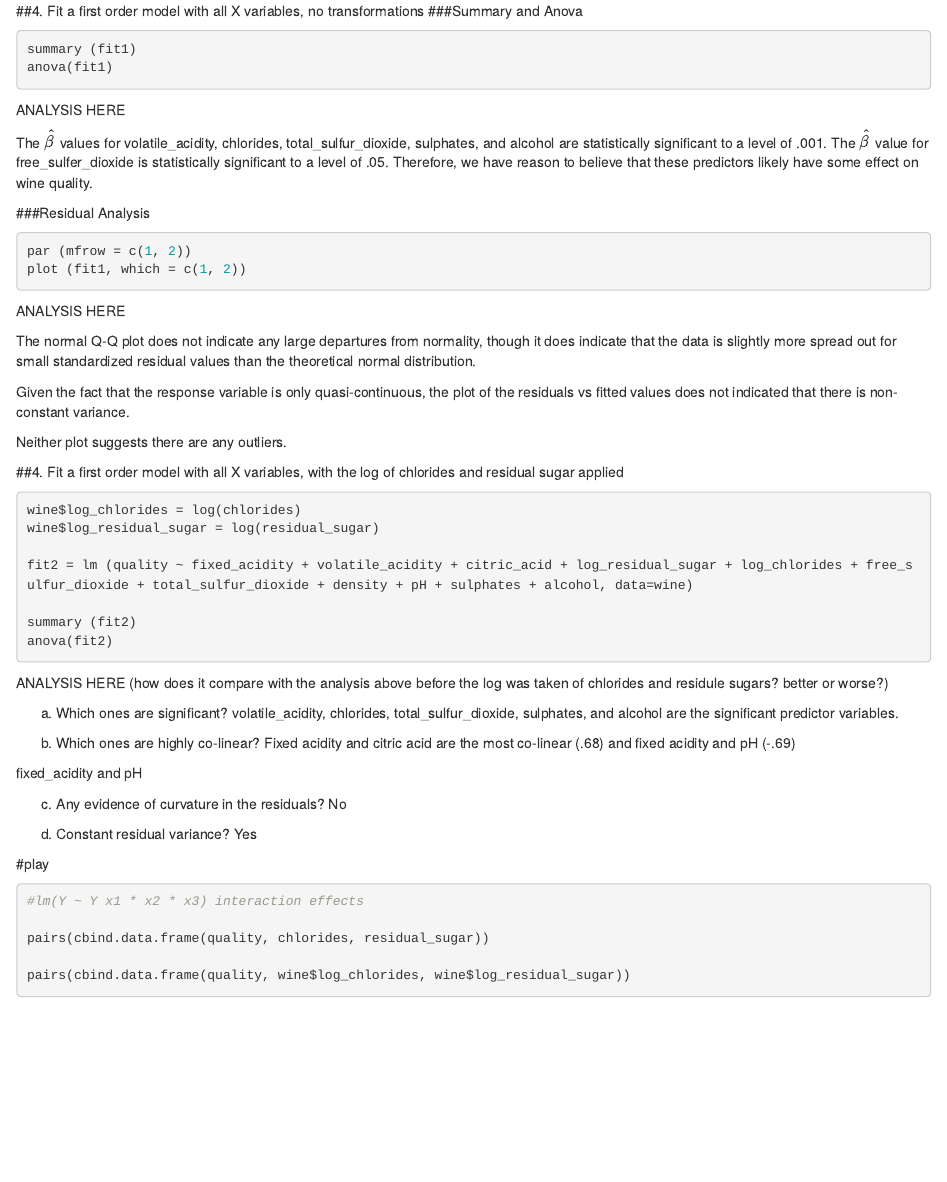
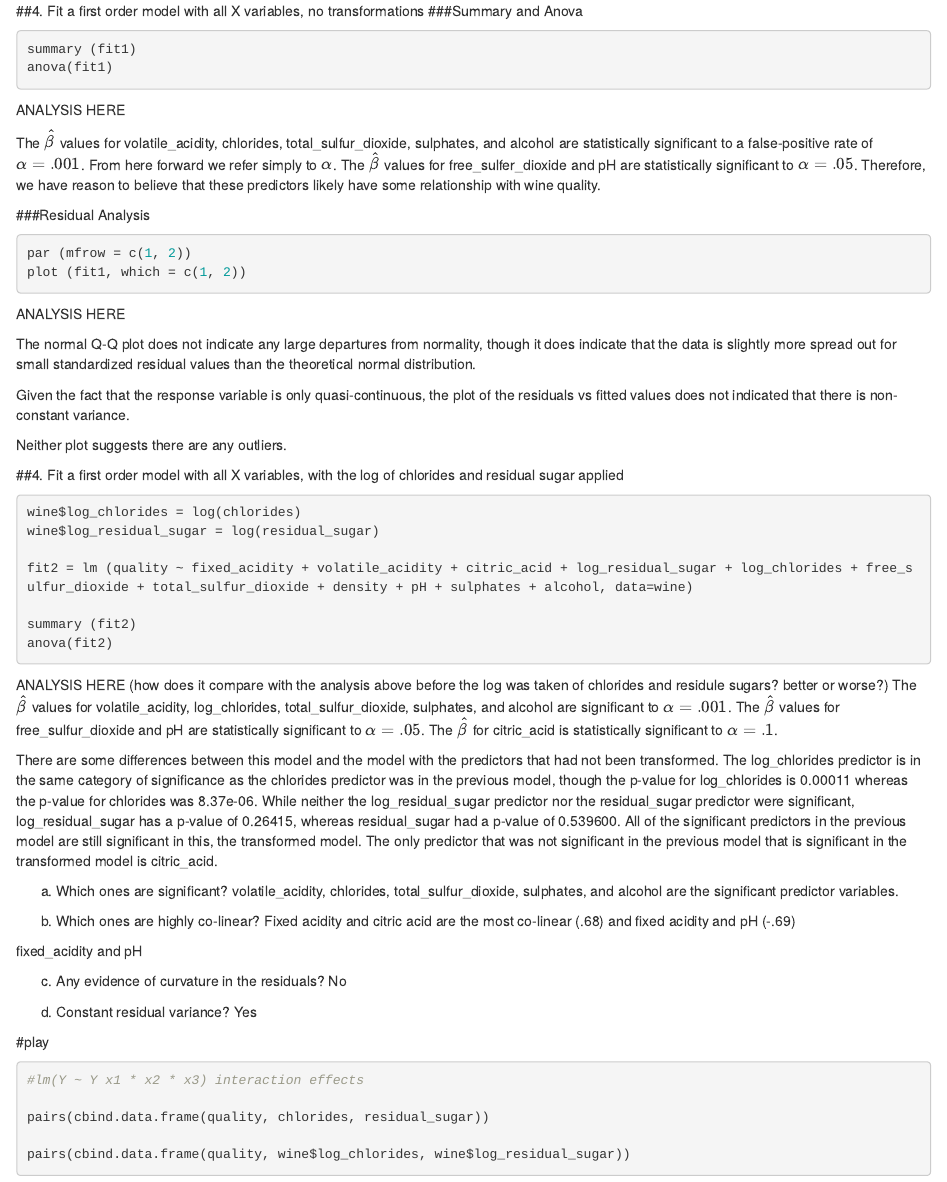
Before and after one commit to khummel01/WineQuality, an R Markdown document (Wine-Quality.Rmd): the page in a window 1100 px wide, from 1820 px down. Rendered offline with R 4.5, knitr and Pandoc, with nearby package versions; the code chunks are not run, so their results and figures are left out; drawn as R Markdown's standard HTML page in place of the format the file asks for.

Commit message:
Update Wine-Quality.Rmd

````diff
--- a/Wine-Quality.Rmd
+++ b/Wine-Quality.Rmd
@@ -119,7 +119,7 @@ anova(fit1)
 ```
 ANALYSIS HERE
 
-The $\hat{\beta}$ values for volatile_acidity, chlorides, total_sulfur_dioxide, sulphates, and alcohol are statistically significant to a level of .001. The $\hat{\beta}$ value for free_sulfer_dioxide is statistically significant to a level of .05. Therefore, we have reason to believe that these predictors likely have some effect on wine quality.
+The $\hat{\beta}$ values for volatile_acidity, chlorides, total_sulfur_dioxide, sulphates, and alcohol are statistically significant to a false-positive rate of $\alpha =.001$. From here forward we refer simply to $\alpha$. The $\hat{\beta}$ values for free_sulfer_dioxide and pH are statistically significant to $\alpha = .05$. Therefore, we have reason to believe that these predictors likely have some relationship with wine quality.
 
 ###Residual Analysis
 ```{r}
@@ -147,7 +147,9 @@ anova(fit2)
 
 ```
 ANALYSIS HERE (how does it compare with the analysis above before the log was taken of chlorides and residule sugars? better or worse?)
+The $\hat{\beta}$ values for volatile_acidity, log_chlorides, total_sulfur_dioxide, sulphates, and alcohol are significant to $\alpha = .001$. The $\hat{\beta}$ values for free_sulfur_dioxide and pH are statistically significant to $\alpha = .05$. The $\hat{\beta}$ for citric_acid is statistically significant to $\alpha = .1$.
 
+There are some differences between this model and the model with the predictors that had not been transformed. The log_chlorides predictor is in the same category of significance as the chlorides predictor was in the previous model, though the p-value for log_chlorides is 0.00011 whereas the p-value for chlorides was 8.37e-06. While neither the log_residual_sugar predictor nor the residual_sugar predictor were significant, log_residual_sugar has a p-value of 0.26415, whereas residual_sugar had a p-value of 0.539600. All of the significant predictors in the previous model are still significant in this, the transformed model. The only predictor that was not significant in the previous model that is significant in the transformed model is citric_acid.
 
 
 
````
